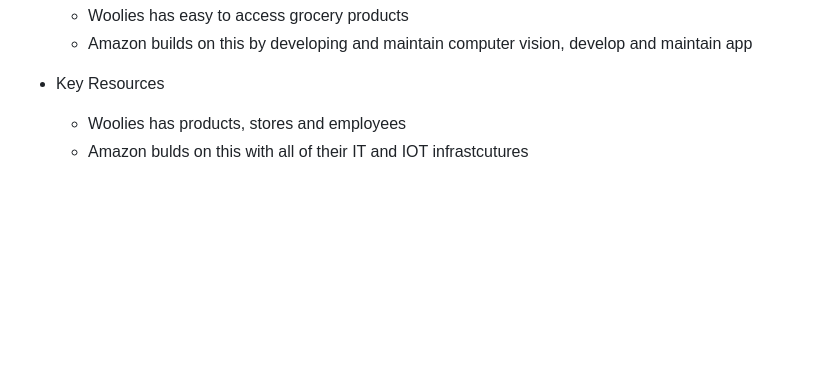
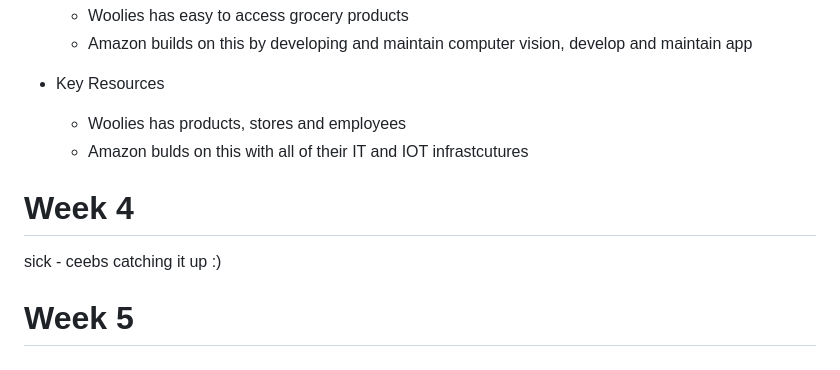
Before and after one commit to shambp/QUT-IT-Study-Guide, a Markdown page: IAB305/IAB305_Tutorials.md, the part around the change. Rendered like a GitHub page; blank space fills up the shorter version.

```diff
--- a/IAB305/IAB305_Tutorials.md
+++ b/IAB305/IAB305_Tutorials.md
@@ -235,3 +235,9 @@ Compare Amazon Go's business model with Woolworths
 - Key Resources
     - Woolies has products, stores and employees
     - Amazon bulds on this with all of their IT and IOT infrastcutures
+
+# Week 4
+
+sick - ceebs catching it up :)
+
+# Week 5
```
Also changed, not shown: IAB305/IAB305_Content.md (+62 -2 lines), IAB305/image-38.png (added), IAB305/image-39.png (added), IAB305/image-40.png (added), IAB305/image-41.png (added).
